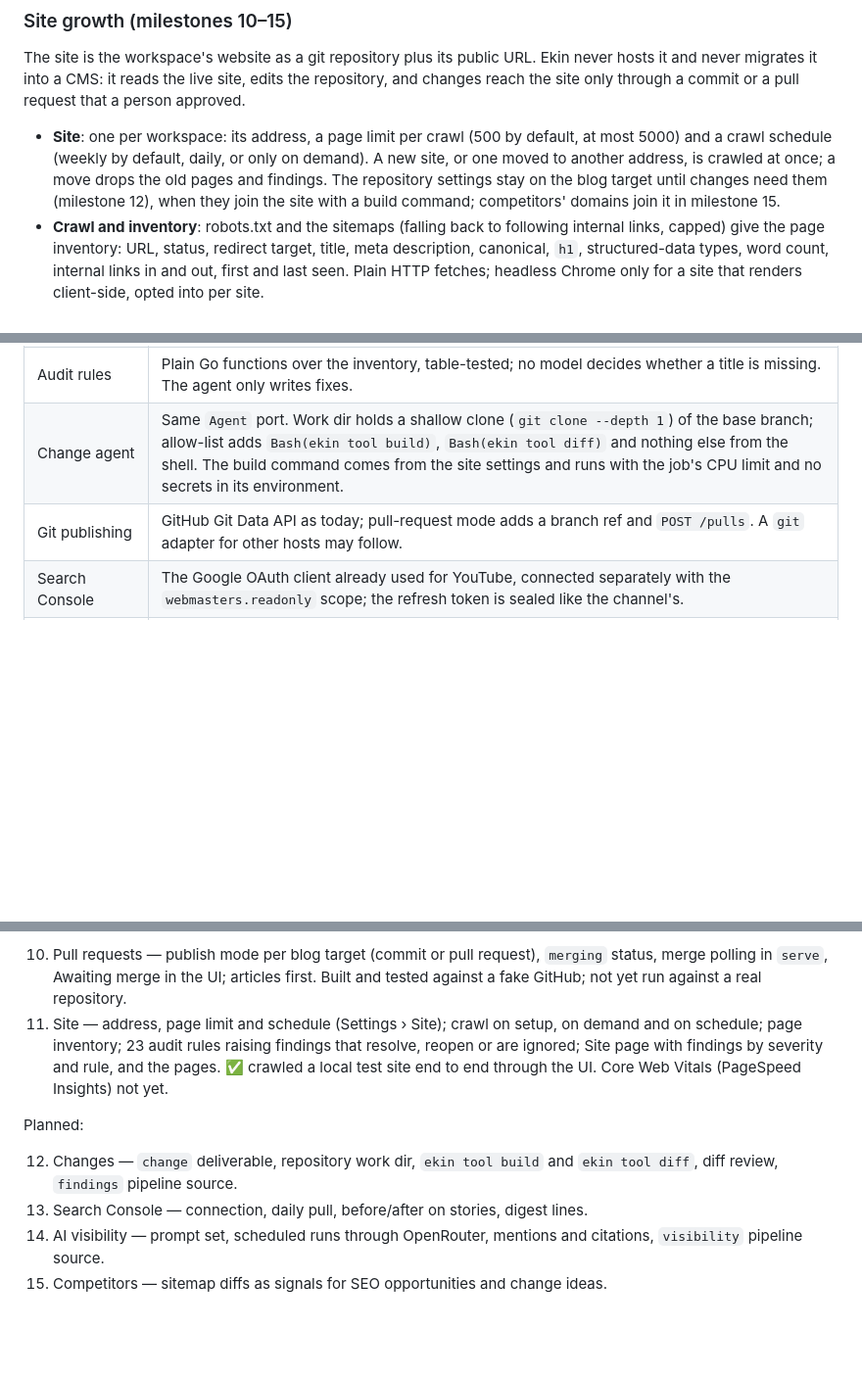
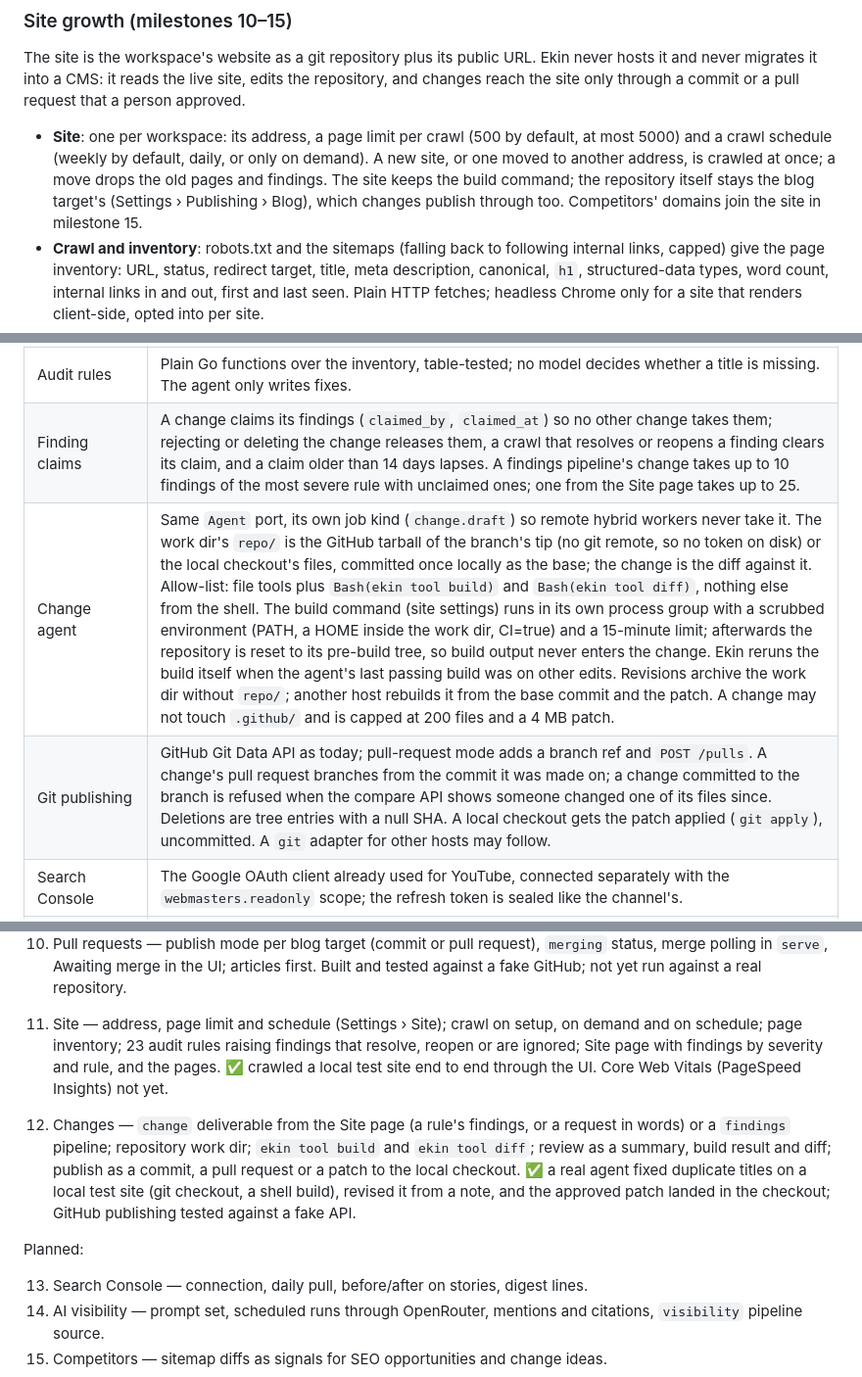
Before and after one commit to ahmethakanbesel/ekin, a Markdown page: PLAN.md, 3 parts joined by grey strips. Shown at 98% size. GitHub-like rendering; blank space fills up the shorter version.

```diff
--- a/PLAN.md
+++ b/PLAN.md
@@ -63,9 +63,9 @@ person approved.
 - **Site**: one per workspace: its address, a page limit per crawl (500 by default, at
   most 5000) and a crawl schedule (weekly by default, daily, or only on demand). A new
   site, or one moved to another address, is crawled at once; a move drops the old
-  pages and findings. The repository settings stay on the blog target until changes
-  need them (milestone 12), when they join the site with a build command; competitors'
-  domains join it in milestone 15.
+  pages and findings. The site keeps the build command; the repository itself stays the
+  blog target's (Settings › Publishing › Blog), which changes publish through too.
+  Competitors' domains join the site in milestone 15.
 - **Crawl and inventory**: robots.txt and the sitemaps (falling back to following
   internal links, capped) give the page inventory: URL, status, redirect target,
   title, meta description, canonical, `h1`, structured-data types, word count, internal
@@ -128,8 +128,9 @@ Not in scope yet: visitor identification, outreach, CRM sync, ads, A/B tests, ho
 | Merge tracking | `ekin serve` calls `CheckMerges` every `EKIN_MERGE_POLL` (5m): one GET per open pull request, no jobs. Not a job chain, so days of waiting leave no trail of jobs. The branch name ends in the publish job's id, so a retried attempt finds its own pull request and a new publication gets a fresh branch. |
 | Site crawl | `internal/adapter/crawl`: Go `net/http`, one request at a time with `EKIN_CRAWL_DELAY` (500ms) between them or a longer Crawl-delay (up to 10s); robots.txt obeyed as `EkinBot` (`pkg/robots`, RFC 9309); redirects recorded, not followed; `golang.org/x/net/html` for parsing. The dialer refuses loopback, private and link-local addresses after DNS resolution unless `EKIN_CRAWL_ALLOW_PRIVATE`. A `site.crawl` job on the io queue, one per workspace at a time; a crawl unfinished after 3h running (6h queued) is taken as stopped. The latest crawl's pages replace the inventory (first seen kept); page bodies are not kept. |
 | Audit rules | Plain Go functions over the inventory, table-tested; no model decides whether a title is missing. The agent only writes fixes. |
-| Change agent | Same `Agent` port. Work dir holds a shallow clone (`git clone --depth 1`) of the base branch; allow-list adds `Bash(ekin tool build)`, `Bash(ekin tool diff)` and nothing else from the shell. The build command comes from the site settings and runs with the job's CPU limit and no secrets in its environment. |
-| Git publishing | GitHub Git Data API as today; pull-request mode adds a branch ref and `POST /pulls`. A `git` adapter for other hosts may follow. |
+| Finding claims | A change claims its findings (`claimed_by`, `claimed_at`) so no other change takes them; rejecting or deleting the change releases them, a crawl that resolves or reopens a finding clears its claim, and a claim older than 14 days lapses. A findings pipeline's change takes up to 10 findings of the most severe rule with unclaimed ones; one from the Site page takes up to 25. |
+| Change agent | Same `Agent` port, its own job kind (`change.draft`) so remote hybrid workers never take it. The work dir's `repo/` is the GitHub tarball of the branch's tip (no git remote, so no token on disk) or the local checkout's files, committed once locally as the base; the change is the diff against it. Allow-list: file tools plus `Bash(ekin tool build)` and `Bash(ekin tool diff)`, nothing else from the shell. The build command (site settings) runs in its own process group with a scrubbed environment (PATH, a HOME inside the work dir, CI=true) and a 15-minute limit; afterwards the repository is reset to its pre-build tree, so build output never enters the change. Ekin reruns the build itself when the agent's last passing build was on other edits. Revisions archive the work dir without `repo/`; another host rebuilds it from the base commit and the patch. A change may not touch `.github/` and is capped at 200 files and a 4 MB patch. |
+| Git publishing | GitHub Git Data API as today; pull-request mode adds a branch ref and `POST /pulls`. A change's pull request branches from the commit it was made on; a change committed to the branch is refused when the compare API shows someone changed one of its files since. Deletions are tree entries with a null SHA. A local checkout gets the patch applied (`git apply`), uncommitted. A `git` adapter for other hosts may follow. |
 | Search Console | The Google OAuth client already used for YouTube, connected separately with the `webmasters.readonly` scope; the refresh token is sealed like the channel's. |
 | AI visibility models | OpenRouter (already a credential), so one key reaches several answer engines' models. Answers are kept for 90 days; mentions and citations for good. |
 | Notifications | In-app feed + SMTP digests (one email per person per flush, `EKIN_NOTIFY_EVERY`). Invitations are emailed when SMTP is set. |
@@ -290,10 +291,15 @@ Site growth (see §1):
     ✅ crawled a local test site end to end through the UI. Core Web Vitals (PageSpeed
     Insights) not yet.
 
+12. Changes — `change` deliverable from the Site page (a rule's findings, or a request
+    in words) or a `findings` pipeline; repository work dir; `ekin tool build` and
+    `ekin tool diff`; review as a summary, build result and diff; publish as a commit, a
+    pull request or a patch to the local checkout. ✅ a real agent fixed duplicate titles
+    on a local test site (git checkout, a shell build), revised it from a note, and the
+    approved patch landed in the checkout; GitHub publishing tested against a fake API.
+
 Planned:
 
-12. Changes — `change` deliverable, repository work dir, `ekin tool build` and
-    `ekin tool diff`, diff review, `findings` pipeline source.
 13. Search Console — connection, daily pull, before/after on stories, digest lines.
 14. AI visibility — prompt set, scheduled runs through OpenRouter, mentions and citations,
     `visibility` pipeline source.
```
Also changed, not shown: README.md (+29 -0 lines).
